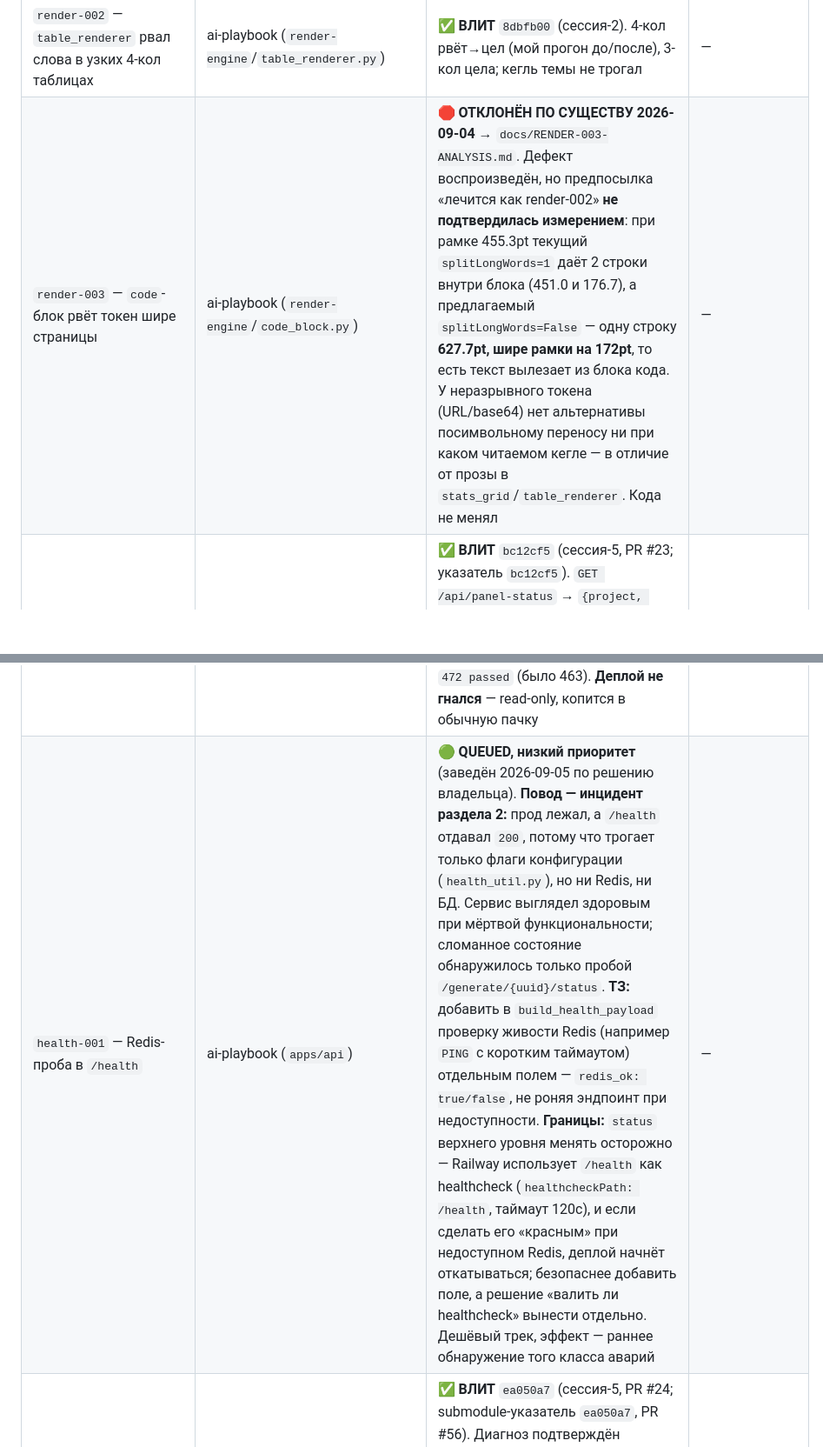
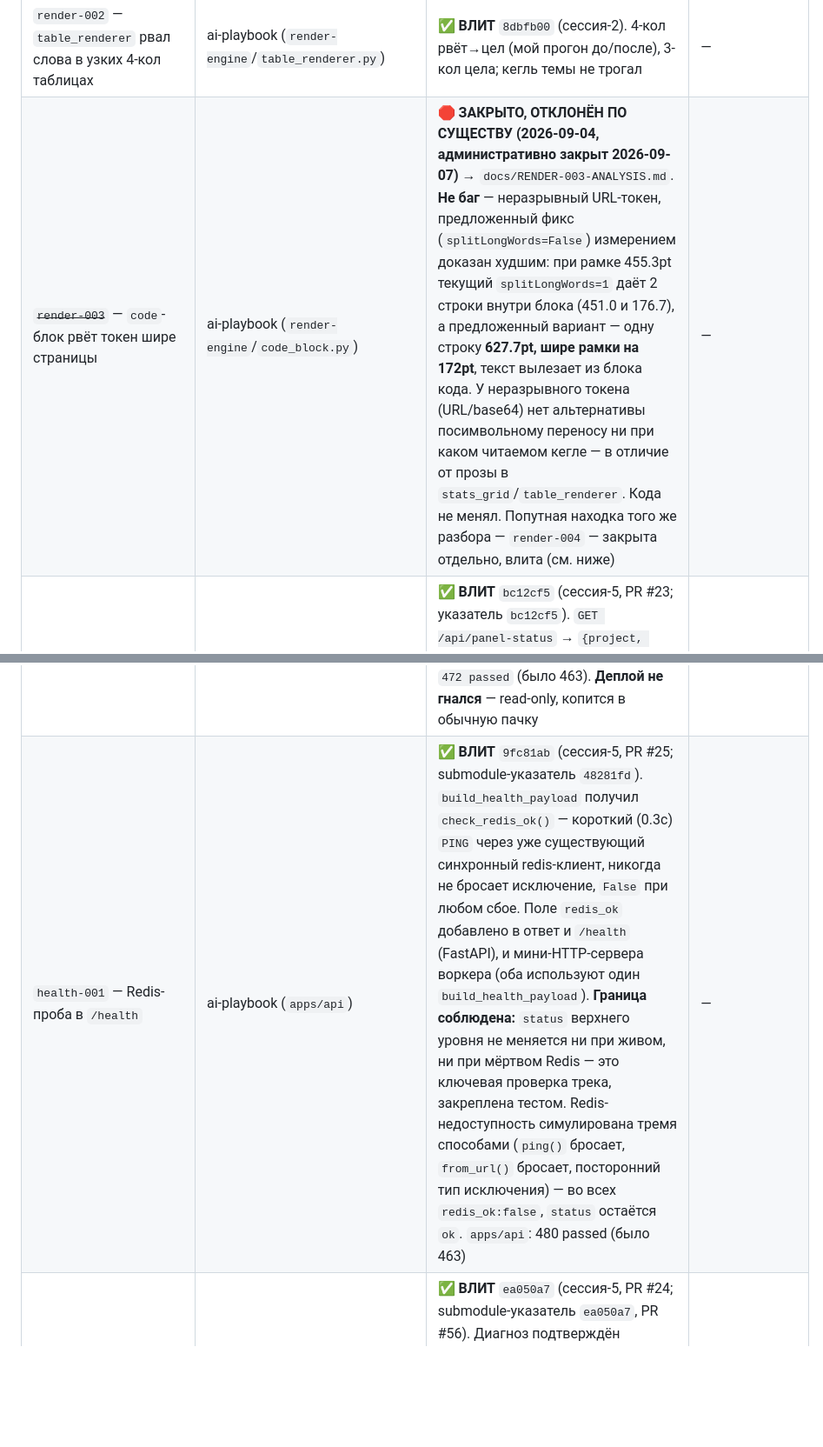
Before and after one commit to beaver20007/docraft, a Markdown page: docs/ORCHESTRATOR.md, 2 parts joined by grey strips. Shown at 87% size. Rendered like a GitHub page; blank space fills up the shorter version.

```diff
--- a/docs/ORCHESTRATOR.md
+++ b/docs/ORCHESTRATOR.md
@@ -300,7 +300,7 @@ redis.exceptions.AuthenticationError: invalid username-password pair or user is
 | ~~`engine-001c…e`~~ (сводная строка) | ai-playbook | ✅ **ВСЕ ТРИ ВЛИТЫ** — строка держала устаревший QUEUED до 2026-09-04, хотя `001c` (`93e16cf`), `001d` (`059c5a9`) и `001e` (`80c0418`) закрыты ещё в сессии-2 и имеют собственные строки ниже. Оставлена как указатель, чтобы не терялась история планирования спринта | — |
 | `render-001` — KPI-карточки рвали слова посимвольно | ai-playbook (`render-engine`/`stats_grid.py`) | ✅ **ВЛИТ** `e48fe9d` (сессия-2, санкция владельца). Атрибуция уточнена: не регрессия fonts-001, а проявленный pdf-001 баг раскладки. См. разделы 16-17 | — |
 | `render-002` — `table_renderer` рвал слова в узких 4-кол таблицах | ai-playbook (`render-engine`/`table_renderer.py`) | ✅ **ВЛИТ** `8dbfb00` (сессия-2). 4-кол рвёт→цел (мой прогон до/после), 3-кол цела; кегль темы не трогал | — |
-| `render-003` — `code`-блок рвёт токен шире страницы | ai-playbook (`render-engine`/`code_block.py`) | 🛑 **ОТКЛОНЁН ПО СУЩЕСТВУ 2026-09-04** → `docs/RENDER-003-ANALYSIS.md`. Дефект воспроизведён, но предпосылка «лечится как render-002» **не подтвердилась измерением**: при рамке 455.3pt текущий `splitLongWords=1` даёт 2 строки внутри блока (451.0 и 176.7), а предлагаемый `splitLongWords=False` — одну строку **627.7pt, шире рамки на 172pt**, то есть текст вылезает из блока кода. У неразрывного токена (URL/base64) нет альтернативы посимвольному переносу ни при каком читаемом кегле — в отличие от прозы в `stats_grid`/`table_renderer`. Кода не менял | — |
+| ~~`render-003`~~ — `code`-блок рвёт токен шире страницы | ai-playbook (`render-engine`/`code_block.py`) | 🛑 **ЗАКРЫТО, ОТКЛОНЁН ПО СУЩЕСТВУ (2026-09-04, административно закрыт 2026-09-07)** → `docs/RENDER-003-ANALYSIS.md`. **Не баг** — неразрывный URL-токен, предложенный фикс (`splitLongWords=False`) измерением доказан худшим: при рамке 455.3pt текущий `splitLongWords=1` даёт 2 строки внутри блока (451.0 и 176.7), а предложенный вариант — одну строку **627.7pt, шире рамки на 172pt**, текст вылезает из блока кода. У неразрывного токена (URL/base64) нет альтернативы посимвольному переносу ни при каком читаемом кегле — в отличие от прозы в `stats_grid`/`table_renderer`. Кода не менял. Попутная находка того же разбора — `render-004` — закрыта отдельно, влита (см. ниже) | — |
 | `loomy-panel-001` — интеграция в портфельную панель Loomy | **ai-playbook** (`apps/api`) | ✅ **ВЛИТ** `bc12cf5` (сессия-5, PR #23; указатель `bc12cf5`). `GET /api/panel-status` → `{project, phase, summary, generated_at}`, авторизация — переиспользованный `X-Admin-Secret` (новый механизм не заводился). Зеркало `docs/panel-status.json` синхронно с кодом, синхронность держит тест. Живой HTTP по TCP: без секрета 404, с секретом 200 + 4 непустых поля. `472 passed` (было 463). **Деплой не гнался** — read-only, копится в обычную пачку | — |
-| `health-001` — Redis-проба в `/health` | ai-playbook (`apps/api`) | 🟢 **QUEUED, низкий приоритет** (заведён 2026-09-05 по решению владельца). **Повод — инцидент раздела 2:** прод лежал, а `/health` отдавал `200`, потому что трогает только флаги конфигурации (`health_util.py`), но ни Redis, ни БД. Сервис выглядел здоровым при мёртвой функциональности; сломанное состояние обнаружилось только пробой `/generate/{uuid}/status`. **ТЗ:** добавить в `build_health_payload` проверку живости Redis (например `PING` с коротким таймаутом) отдельным полем — `redis_ok: true/false`, не роняя эндпоинт при недоступности. **Границы:** `status` верхнего уровня менять осторожно — Railway использует `/health` как healthcheck (`healthcheckPath: /health`, таймаут 120с), и если сделать его «красным» при недоступном Redis, деплой начнёт откатываться; безопаснее добавить поле, а решение «валить ли healthcheck» вынести отдельно. Дешёвый трек, эффект — раннее обнаружение того класса аварий | — |
+| `health-001` — Redis-проба в `/health` | ai-playbook (`apps/api`) | ✅ **ВЛИТ** `9fc81ab` (сессия-5, PR #25; submodule-указатель `48281fd`). `build_health_payload` получил `check_redis_ok()` — короткий (0.3с) `PING` через уже существующий синхронный redis-клиент, никогда не бросает исключение, `False` при любом сбое. Поле `redis_ok` добавлено в ответ и `/health` (FastAPI), и мини-HTTP-сервера воркера (оба используют один `build_health_payload`). **Граница соблюдена:** `status` верхнего уровня не меняется ни при живом, ни при мёртвом Redis — это ключевая проверка трека, закреплена тестом. Redis-недоступность симулирована тремя способами (`ping()` бросает, `from_url()` бросает, посторонний тип исключения) — во всех `redis_ok:false`, `status` остаётся `ok`. `apps/api`: 480 passed (было 463) | — |
 | `render-004` — `code_block.py` не экранировал разметку перед `Paragraph` | ai-playbook (`render-engine`/`code_block.py`) | ✅ **ВЛИТ** `ea050a7` (сессия-5, PR #24; submodule-указатель `ea050a7`, PR #56). Диагноз подтверждён повторным воспроизведением (PDF-текст через PyMuPDF, не на слово): `<div class='card'>ok</div>` → `ok` (тег и содержимое терялись), `&signature=` → `&signature;=`. Фикс — `xml.sax.saxutils.escape()` до подстановки `<br/>`/`&nbsp;`. Проверено на всех 7 темах: все 4 кейса (тег+атрибуты, голый `&`, `&&`-условие, голый `<` в for-цикле) рендерятся байт-в-байт как вход, `ctx.warnings` пуст; обычный код-блок без разметки не пострадал. Тест `test_code_block_escaping.py` (15 кейсов) внедрением дефекта подтверждён: откат экранирования валит 8 из них с указанием на `code_block.py`, обратно — зелёный. Полный набор render-engine: **157 passed** (было 142, +15). `render-003` не переоткрывался, других компонентов не трогал | — |
```
Also changed, not shown: other parts of docs/ORCHESTRATOR.md (+2 -1 lines).
